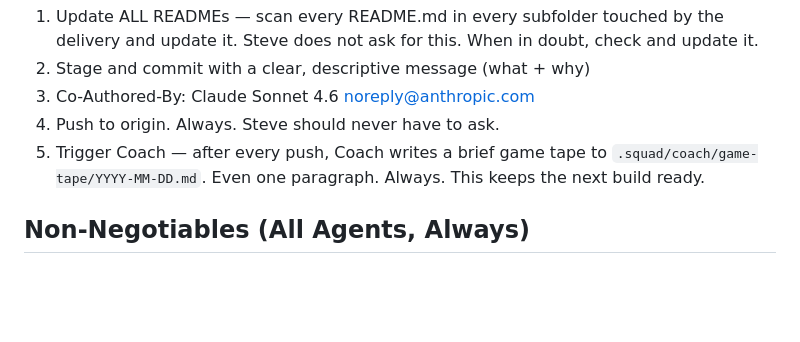
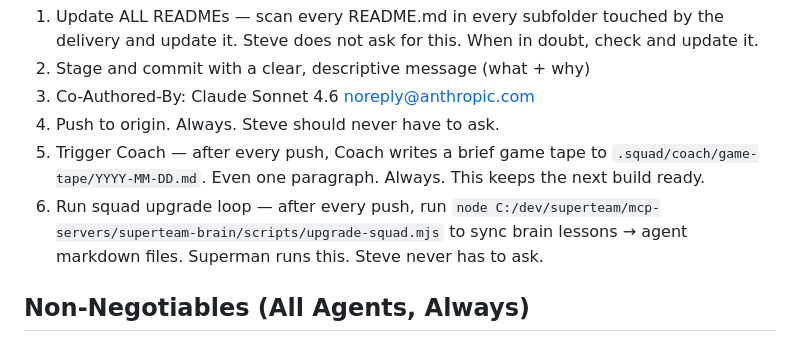
Before and after one commit to stevemarksava/superteam, a Markdown page: CLAUDE.md, the part around the change. Rendered like a GitHub page; blank space fills up the shorter version.

Commit message:
fix(workflow): squad upgrade loop is step 6 of Superman's delivery — not Steve's job
Added to CLAUDE.md delivery workflow and Superman lessons.md.
Steve should never have to ask.

Co-Authored-By: Claude Sonnet 4.6 <noreply@anthropic.com>

```diff
--- a/CLAUDE.md
+++ b/CLAUDE.md
@@ -73,6 +73,7 @@ After completing every delivery — no exceptions, no asking:
 3. Co-Authored-By: Claude Sonnet 4.6 <noreply@anthropic.com>
 4. Push to origin. Always. Steve should never have to ask.
 5. Trigger Coach — after every push, Coach writes a brief game tape to `.squad/coach/game-tape/YYYY-MM-DD.md`. Even one paragraph. Always. This keeps the next build ready.
+6. Run squad upgrade loop — after every push, run `node C:/dev/superteam/mcp-servers/superteam-brain/scripts/upgrade-squad.mjs` to sync brain lessons → agent markdown files. Superman runs this. Steve never has to ask.
 
 ## Non-Negotiables (All Agents, Always)
 - Simple beats clever
```
Also changed, not shown: 1 other file.
